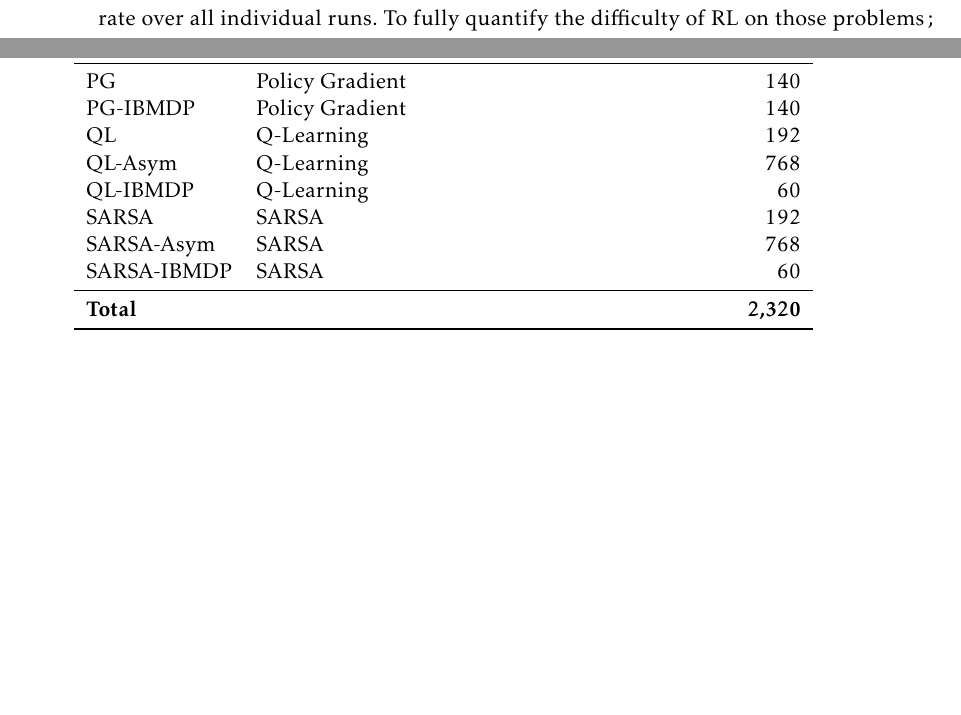
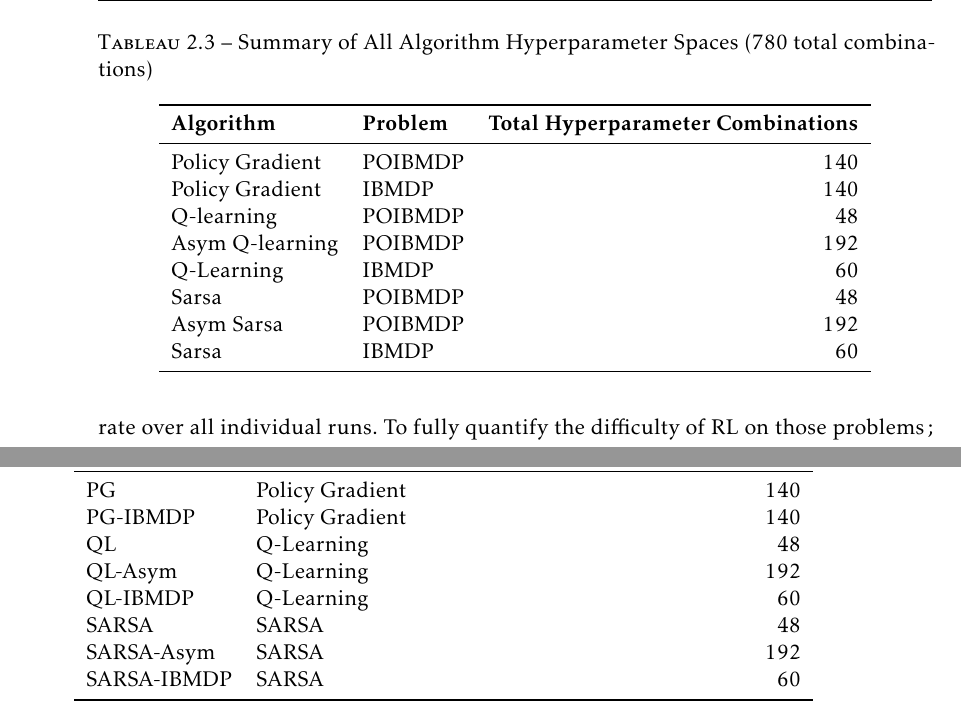
Before and after one commit to KohlerHECTOR/thesis, a LaTeX thesis (these.tex, which reads annexes/annexes_pomdp.tex, corps/developpement-pomdp.tex): two parts of pages 50 and 135 of 140, joined at a grey line, cut at the place of the change, the shorter picture padded with empty space. The pictures show the PDF file these.pdf that the author committed with the source.

Commit message:
good progress

```diff
--- a/annexes/annexes_pomdp.tex
+++ b/annexes/annexes_pomdp.tex
@@ -229,21 +209,19 @@ Optimistic & True, False & Optimistic initialization \\
 
 \begin{table}[h]
 \centering
-\caption{Summary of All Algorithm Hyperparameter Spaces (2,320 total combinations)}
+\caption{Summary of All Algorithm Hyperparameter Spaces (780 total combinations)}
 \begin{tabular}{llr}
 \toprule
 \textbf{Algorithm} & \textbf{Type} & \textbf{Total Hyperparameter Combinations} \\
 \midrule
 PG & Policy Gradient & 140 \\
 PG-IBMDP & Policy Gradient & 140 \\
-QL & Q-Learning & 192 \\
-QL-Asym & Q-Learning & 768 \\
+QL & Q-Learning & 48 \\
+QL-Asym & Q-Learning & 192 \\
 QL-IBMDP & Q-Learning & 60 \\
-SARSA & SARSA & 192 \\
-SARSA-Asym & SARSA & 768 \\
+SARSA & SARSA & 48 \\
+SARSA-Asym & SARSA & 192 \\
 SARSA-IBMDP & SARSA & 60 \\
-\midrule
-\textbf{Total} & & \textbf{2,320} \\
 \bottomrule
 \end{tabular}
 \end{table}
--- a/corps/developpement-pomdp.tex
+++ b/corps/developpement-pomdp.tex
@@ -380,3 +378,12 @@ Optimistic & True, False & Optimistic initialization \\
 \end{tabular}
 \end{table}
 
+\begin{table}[h]
+    \centering
+    \caption{Summary of All Algorithm Hyperparameter Spaces (780 total combinations)}
+    \begin{tabular}{llr}
+    \toprule
+    \textbf{Algorithm} & \textbf{Problem} & \textbf{Total Hyperparameter Combinations} \\
+    \midrule
+    Policy Gradient & POIBMDP & 140 \\
+    Policy Gradient & IBMDP & 140 \\
@@ -383,3 +393,9 @@ Optimistic & True, False & Optimistic initialization \\
+    Sarsa & POIBMDP & 48 \\
+    Asym Sarsa & POIBMDP & 192 \\
+    Sarsa & IBMDP & 60 \\
+    \bottomrule
+    \end{tabular}
+    \end{table}
 
 As discussed in the previous chapter (cite), POIBMDPs inherit many difficulties from POMDPs (list).
 To prove that solving POIBMDPs even though there are only a handful of states and observations and clear deterministic reactive optimal policies; we compare the success rate of baselines RL algorithms when applied to an IBMDP with $\gamma=0.99$, $\zeta=0.5$, and to the partially observable version of the same IBMDP.
```
Also changed, not shown: images/images_part1/base_mdp.pdf, these.pdf, annexes/annexes_pomdp.tex (28 more changed lines), corps/developpement-pomdp.tex (9 more changed lines).
